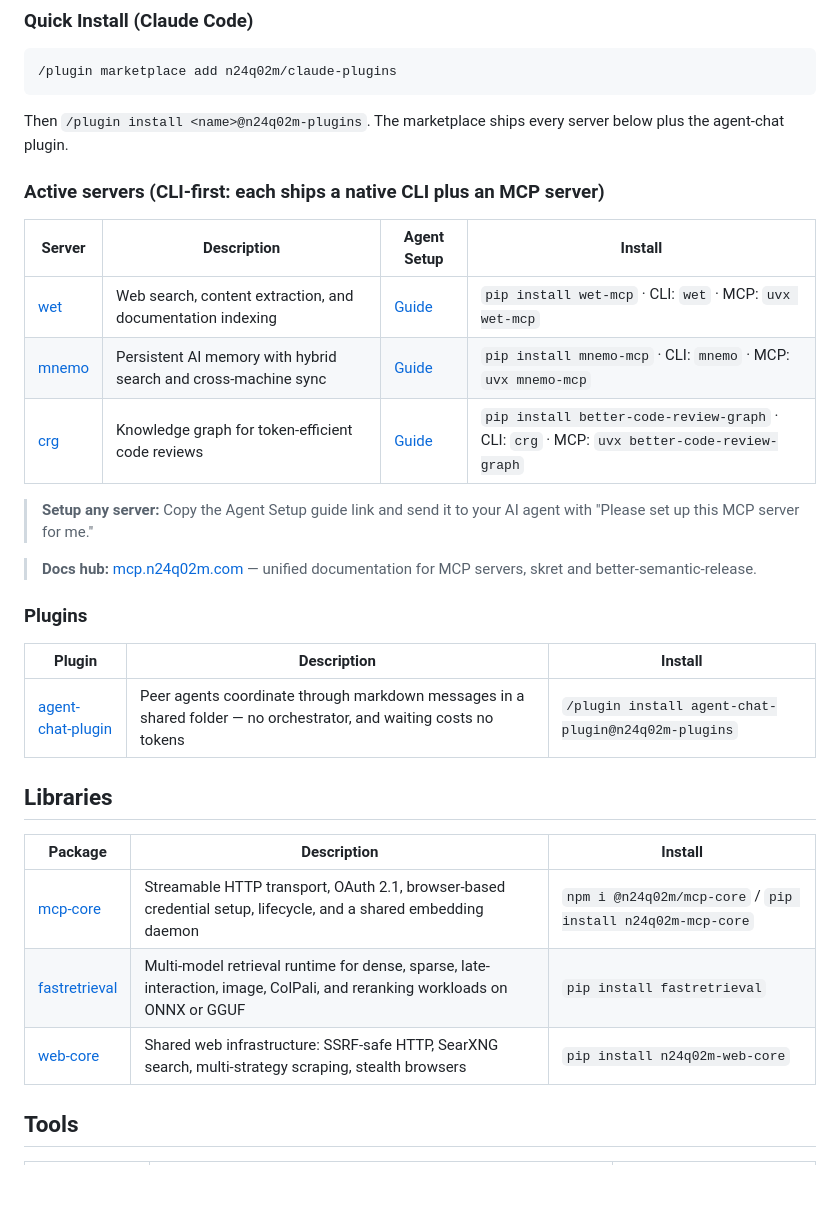
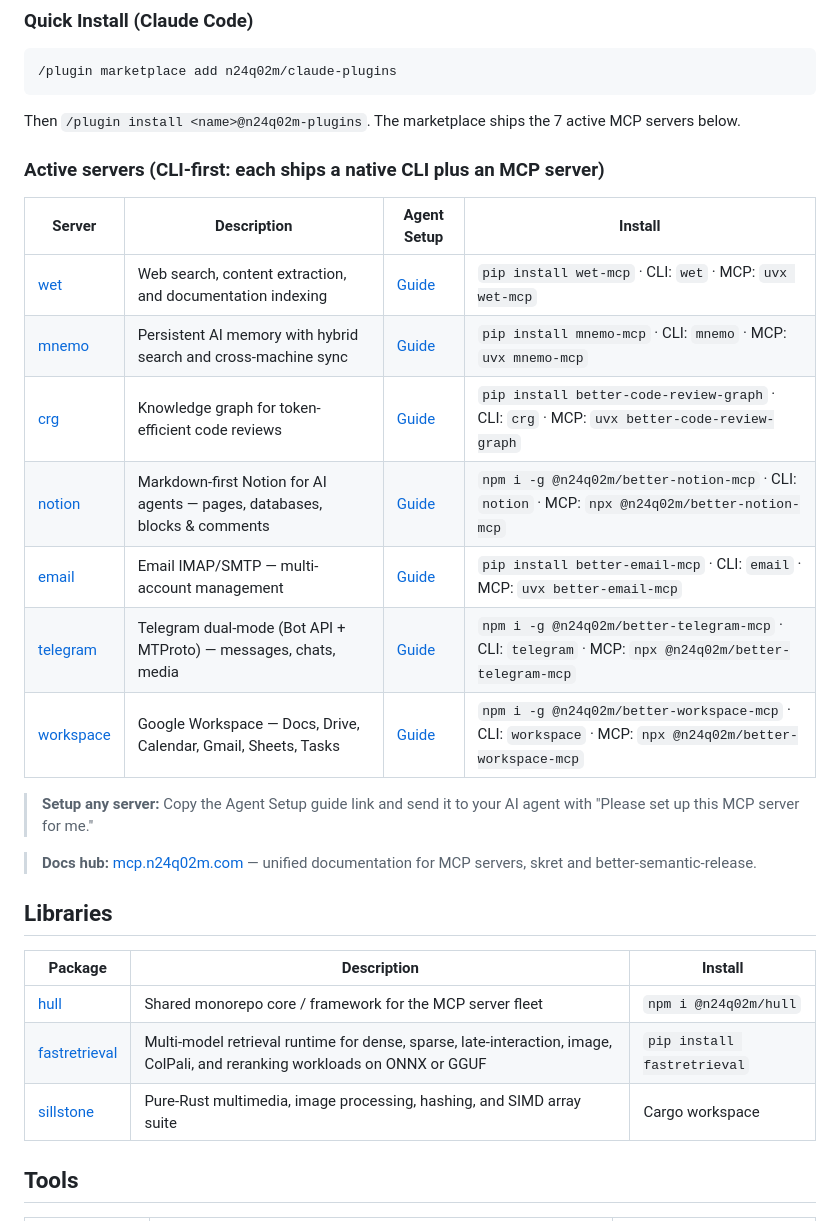
Before and after one commit to n24q02m/n24q02m, a Markdown page: README.md, the part around one of its changes. Rendered like a GitHub page; blank space fills up the shorter version.

````diff
--- a/README.md
+++ b/README.md
@@ -17,7 +17,7 @@ I'm interested in AI that stays **efficient, auditable, and reliable** — keepi
 /plugin marketplace add n24q02m/claude-plugins
 ```
 
-Then `/plugin install <name>@n24q02m-plugins`. The marketplace ships every server below plus the agent-chat plugin.
+Then `/plugin install <name>@n24q02m-plugins`. The marketplace ships the 7 active MCP servers below.
 
 ### Active servers (CLI-first: each ships a native CLI plus an MCP server)
 
@@ -26,24 +26,22 @@ Then `/plugin install <name>@n24q02m-plugins`. The marketplace ships every serve
 | [wet](https://github.com/n24q02m/wet) | Web search, content extraction, and documentation indexing | [Guide](https://raw.githubusercontent.com/n24q02m/claude-plugins/main/plugins/wet-mcp/setup-with-agent.md) | `pip install wet-mcp` · CLI: `wet` · MCP: `uvx wet-mcp` |
 | [mnemo](https://github.com/n24q02m/mnemo) | Persistent AI memory with hybrid search and cross-machine sync | [Guide](https://raw.githubusercontent.com/n24q02m/claude-plugins/main/plugins/mnemo-mcp/setup-with-agent.md) | `pip install mnemo-mcp` · CLI: `mnemo` · MCP: `uvx mnemo-mcp` |
 | [crg](https://github.com/n24q02m/crg) | Knowledge graph for token-efficient code reviews | [Guide](https://raw.githubusercontent.com/n24q02m/claude-plugins/main/plugins/better-code-review-graph/setup-with-agent.md) | `pip install better-code-review-graph` · CLI: `crg` · MCP: `uvx better-code-review-graph` |
+| [notion](https://github.com/n24q02m/notion) | Markdown-first Notion for AI agents — pages, databases, blocks & comments | [Guide](https://raw.githubusercontent.com/n24q02m/claude-plugins/main/plugins/notion/setup-with-agent.md) | `npm i -g @n24q02m/better-notion-mcp` · CLI: `notion` · MCP: `npx @n24q02m/better-notion-mcp` |
+| [email](https://github.com/n24q02m/email) | Email IMAP/SMTP — multi-account management | [Guide](https://raw.githubusercontent.com/n24q02m/claude-plugins/main/plugins/email/setup-with-agent.md) | `pip install better-email-mcp` · CLI: `email` · MCP: `uvx better-email-mcp` |
+| [telegram](https://github.com/n24q02m/telegram) | Telegram dual-mode (Bot API + MTProto) — messages, chats, media | [Guide](https://raw.githubusercontent.com/n24q02m/claude-plugins/main/plugins/telegram/setup-with-agent.md) | `npm i -g @n24q02m/better-telegram-mcp` · CLI: `telegram` · MCP: `npx @n24q02m/better-telegram-mcp` |
+| [workspace](https://github.com/n24q02m/workspace) | Google Workspace — Docs, Drive, Calendar, Gmail, Sheets, Tasks | [Guide](https://raw.githubusercontent.com/n24q02m/claude-plugins/main/plugins/workspace/setup-with-agent.md) | `npm i -g @n24q02m/better-workspace-mcp` · CLI: `workspace` · MCP: `npx @n24q02m/better-workspace-mcp` |
 
 > **Setup any server:** Copy the Agent Setup guide link and send it to your AI agent with "Please set up this MCP server for me."
 
 > **Docs hub:** [mcp.n24q02m.com](https://mcp.n24q02m.com) — unified documentation for MCP servers, skret and better-semantic-release.
 
-### Plugins
-
-| Plugin | Description | Install |
-|--------|-------------|---------|
-| [agent-chat-plugin](https://github.com/n24q02m/agent-chat-plugin) | Peer agents coordinate through markdown messages in a shared folder — no orchestrator, and waiting costs no tokens | `/plugin install agent-chat-plugin@n24q02m-plugins` |
-
 ## Libraries
 
 | Package | Description | Install |
 |---------|-------------|---------|
-| [mcp-core](https://github.com/n24q02m/mcp-core) | Streamable HTTP transport, OAuth 2.1, browser-based credential setup, lifecycle, and a shared embedding daemon | `npm i @n24q02m/mcp-core` / `pip install n24q02m-mcp-core` |
+| [hull](https://github.com/n24q02m/hull) | Shared monorepo core / framework for the MCP server fleet | `npm i @n24q02m/hull` |
 | [fastretrieval](https://github.com/n24q02m/fastretrieval) | Multi-model retrieval runtime for dense, sparse, late-interaction, image, ColPali, and reranking workloads on ONNX or GGUF | `pip install fastretrieval` |
-| [web-core](https://github.com/n24q02m/web-core) | Shared web infrastructure: SSRF-safe HTTP, SearXNG search, multi-strategy scraping, stealth browsers | `pip install n24q02m-web-core` |
+| [sillstone](https://github.com/n24q02m/sillstone) | Pure-Rust multimedia, image processing, hashing, and SIMD array suite | Cargo workspace |
 
 ## Tools
 
````
Also changed, not shown: other parts of README.md (+10 -7 lines).
